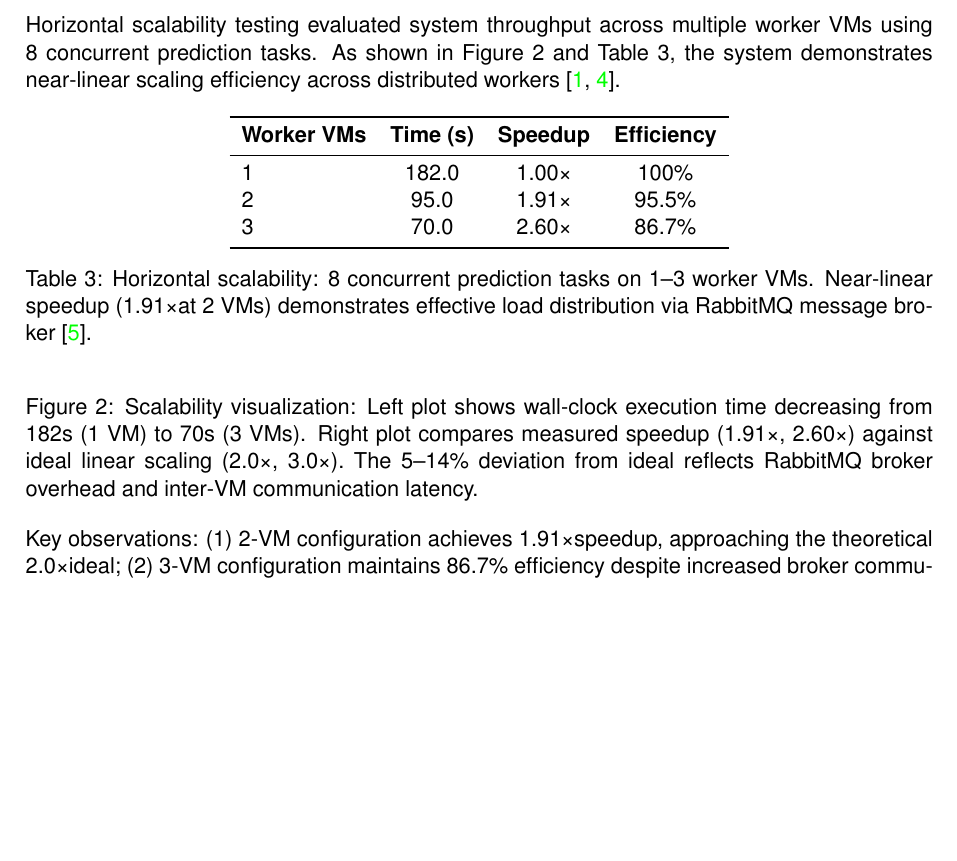
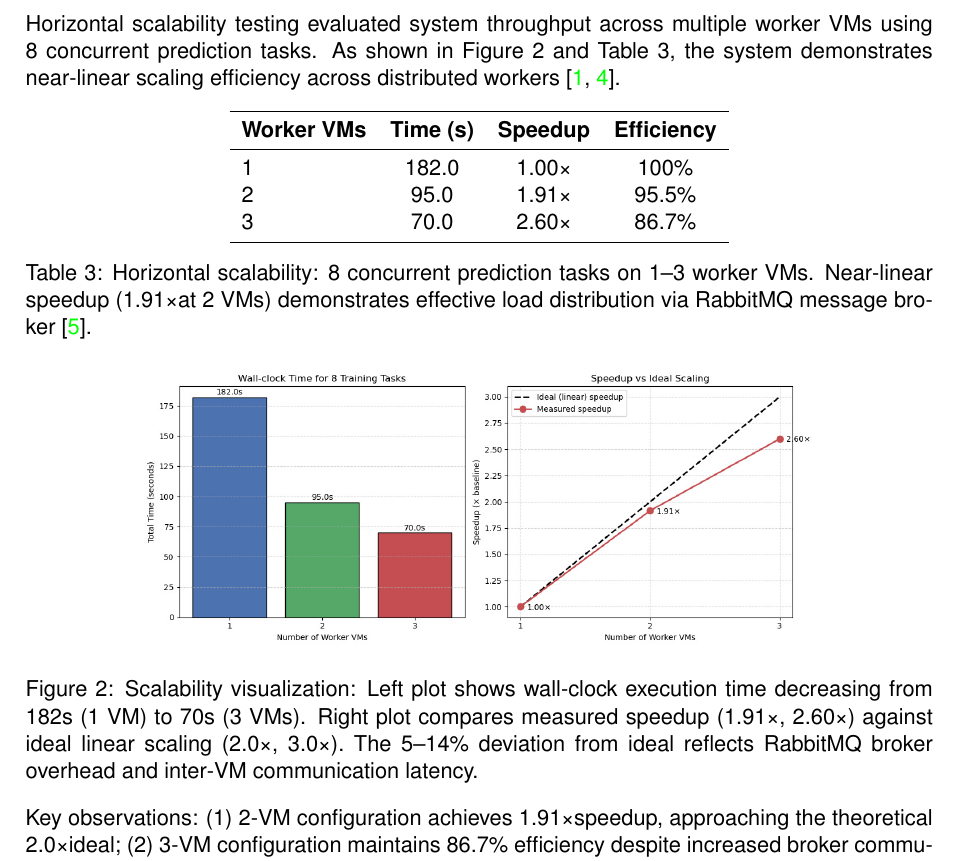
Before and after one commit to bdtiger/data-engineering-II-project, a LaTeX document (project-report/project-report.tex, which reads project-report/sections/results.tex): part of page 4 of 5 before the commit and part of page 4 of 6 after it, cut so that both start at the same text, the shorter picture padded with empty space. Compiled offline with pdfLaTeX.

Commit message:
updated figure

```diff
--- a/project-report/sections/results.tex
+++ b/project-report/sections/results.tex
@@ -71,7 +71,7 @@ Horizontal scalability testing evaluated system throughput across multiple worke
 
 \begin{figure}[h]
   \centering
-  % \includegraphics[width=0.75\linewidth]{figures/Graph.webp}
+  \includegraphics[width=0.75\linewidth]{figures/Graph.jpg}
   \caption{Scalability visualization: Left plot shows wall-clock execution time decreasing from 182s (1 VM) to 70s (3 VMs). Right plot compares measured speedup (1.91\texttimes, 2.60\texttimes) against ideal linear scaling (2.0\texttimes, 3.0\texttimes). The 5--14\% deviation from ideal reflects RabbitMQ broker overhead and inter-VM communication latency.}
   \label{fig:scalability}
 \end{figure}
```
Also changed, not shown: project-report/figures/Graph.jpg (added), project-report/project-report.pdf, 1 other file.
